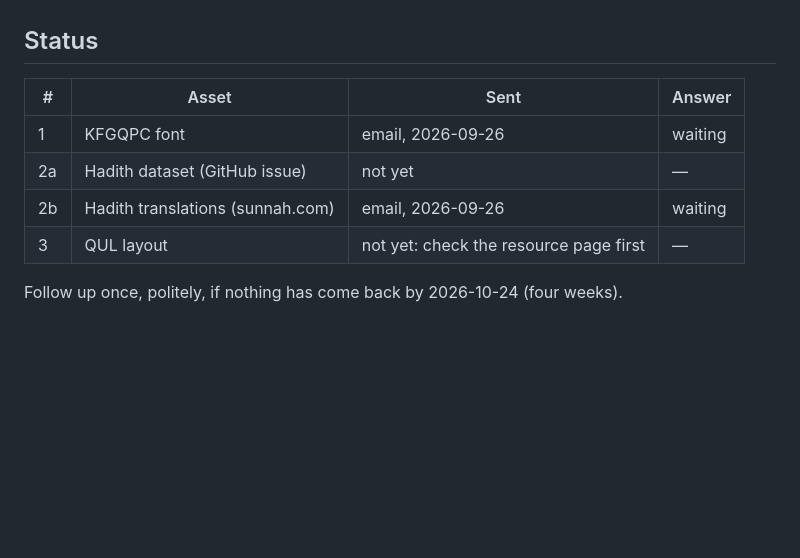
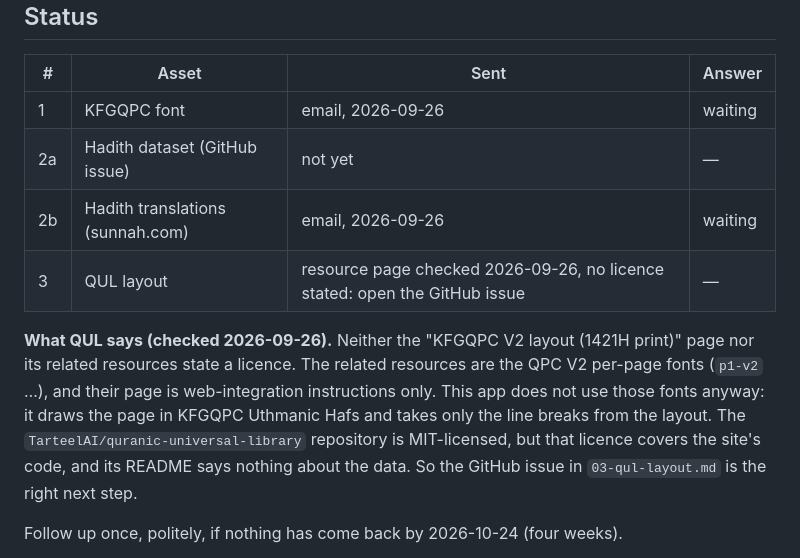
Before and after one commit to tahachaibi/QURAN1, a Markdown page: docs/licence-enquiries/README.md, the part around the change. Drawn GitHub-style; blank space fills up the shorter version.

Commit message:
Record what QUL's own pages say about the layout licence: nothing
The resource page and its related fonts state no licence, and the MIT
licence on TarteelAI/quranic-universal-library covers the site's code, not
the layouts. The GitHub issue is the next step.

Co-Authored-By: Claude Opus 5.5 <noreply@anthropic.com>
Claude-Session: https://claude.ai/code/session_01Qq4XNfV1m4gMyFicWWiG5z

```diff
--- a/docs/licence-enquiries/README.md
+++ b/docs/licence-enquiries/README.md
@@ -15,7 +15,16 @@ work is blocked while you wait.
 | 1 | KFGQPC font | email, 2026-09-26 | waiting |
 | 2a | Hadith dataset (GitHub issue) | not yet | — |
 | 2b | Hadith translations (sunnah.com) | email, 2026-09-26 | waiting |
-| 3 | QUL layout | not yet: check the resource page first | — |
+| 3 | QUL layout | resource page checked 2026-09-26, no licence stated: open the GitHub issue | — |
+
+**What QUL says (checked 2026-09-26).** Neither the "KFGQPC V2 layout (1421H
+print)" page nor its related resources state a licence. The related resources
+are the QPC V2 per-page fonts (`p1-v2` …), and their page is web-integration
+instructions only. This app does not use those fonts anyway: it draws the page
+in KFGQPC Uthmanic Hafs and takes only the line breaks from the layout. The
+`TarteelAI/quranic-universal-library` repository is MIT-licensed, but that
+licence covers the site's code, and its README says nothing about the data. So
+the GitHub issue in `03-qul-layout.md` is the right next step.
 
 Follow up once, politely, if nothing has come back by 2026-10-24 (four weeks).
 
```
